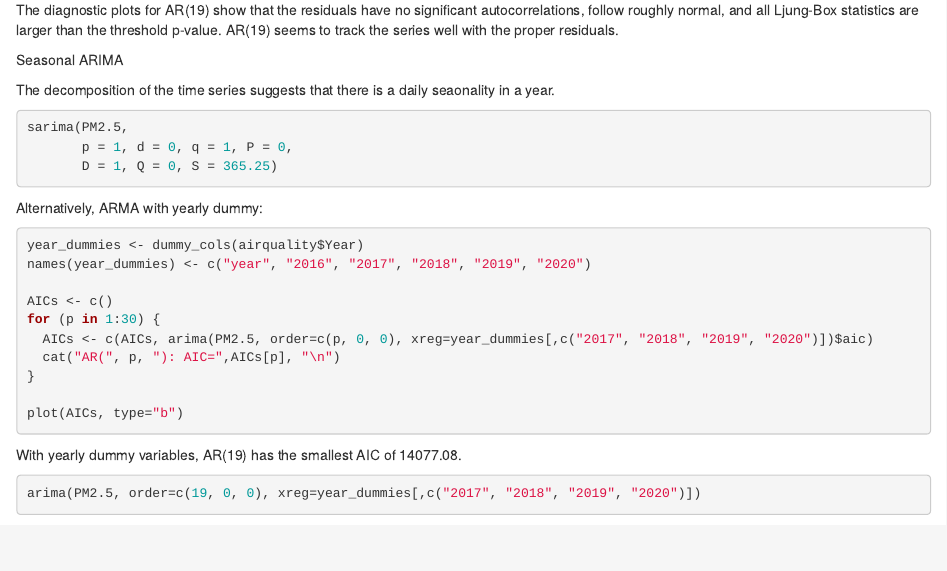
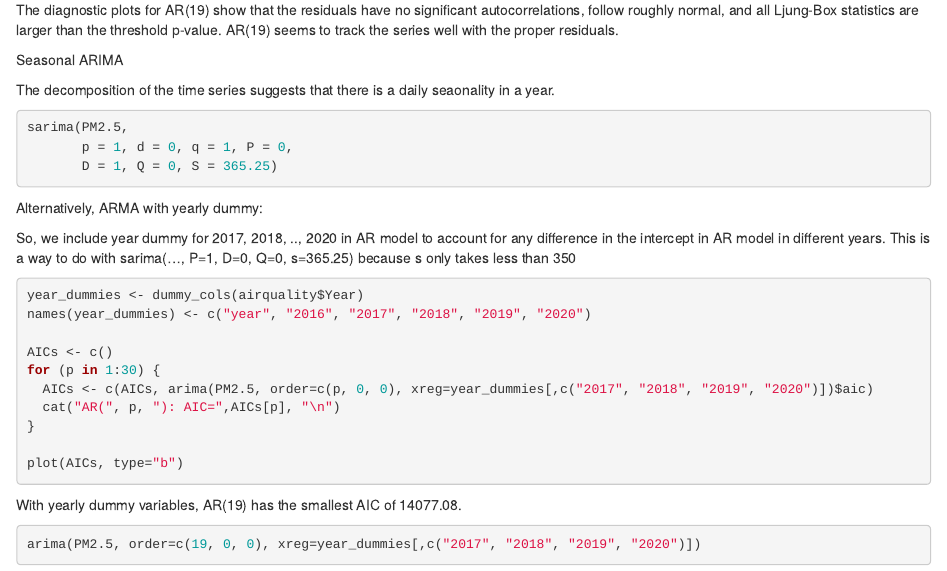
Before and after one commit to andrewabeles/air_quality, an R Markdown document (ADS506_Group_Project.Rmd): the page in a window 1100 px wide, from 2870 px down. Rendered offline with R 4.5, knitr and Pandoc, with nearby package versions; the code chunks are not run, so their results and figures are left out.

Commit message:
Update ADS506_Group_Project.Rmd

````diff
--- a/ADS506_Group_Project.Rmd
+++ b/ADS506_Group_Project.Rmd
@@ -145,6 +145,7 @@ sarima(PM2.5,
 
 Alternatively, ARMA with yearly dummy:
 
+So, we include year dummy for 2017, 2018, .., 2020 in AR model to account for any difference in the intercept in AR model in different years. This is a way to do with sarima(..., P=1, D=0, Q=0, s=365.25) because s only takes less than 350
 
 ```{r}
 year_dummies <- dummy_cols(airquality$Year)
````
